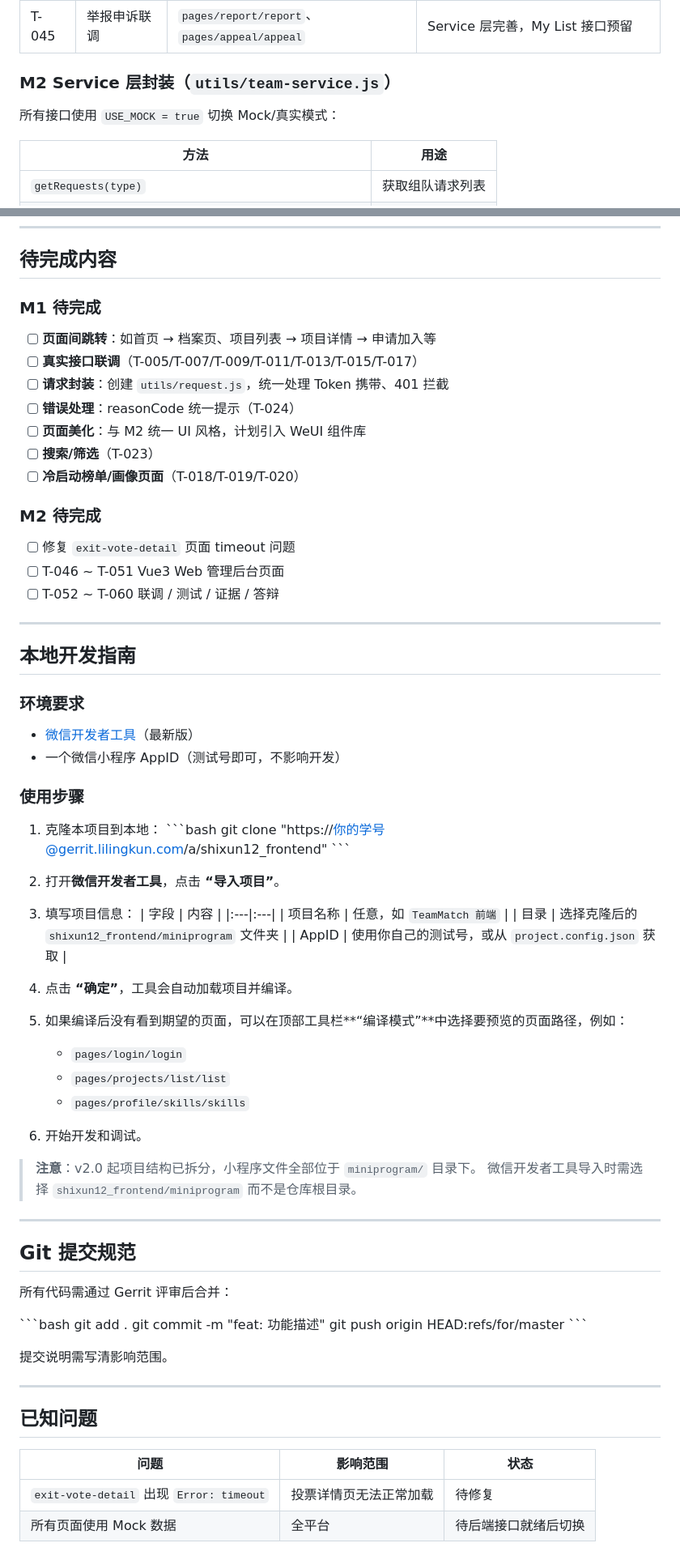
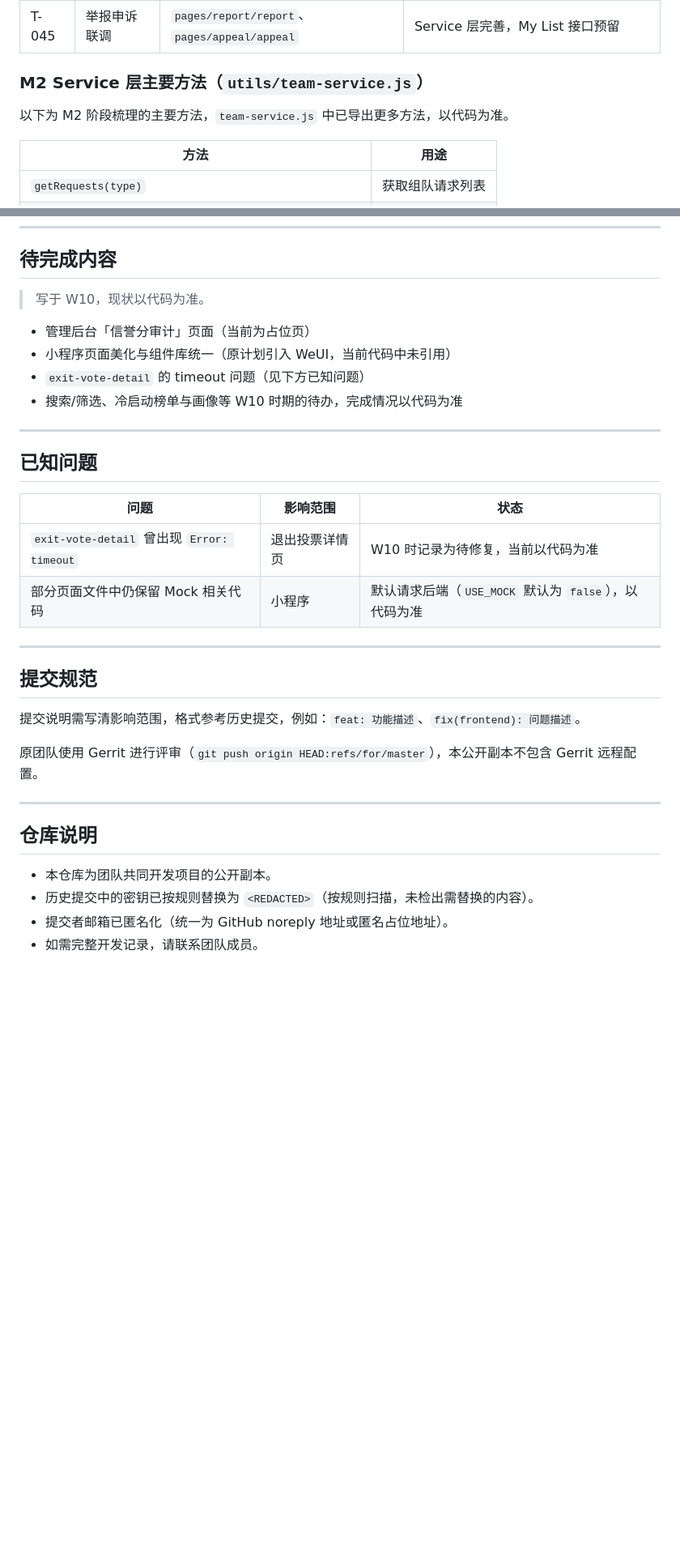
Before and after one commit to GYC-Debug-create/teammatch-frontend, a Markdown page: README.md, 2 parts joined by grey strips. Shown at 81% size. Drawn GitHub-style; blank space fills up the shorter version.

```diff
--- a/README.md
+++ b/README.md
@@ -92,9 +145,9 @@ TeamMatch 校园组队与互评平台 - 微信小程序前端项目。
 | T-044 | 申诉入口页 | `pages/appeal/appeal` | 评价/处罚申诉、对象选择 |
 | T-045 | 举报申诉联调 | `pages/report/report`、`pages/appeal/appeal` | Service 层完善，My List 接口预留 |
 
-### M2 Service 层封装（`utils/team-service.js`）
+### M2 Service 层主要方法（`utils/team-service.js`）
 
-所有接口使用 `USE_MOCK = true` 切换 Mock/真实模式：
+以下为 M2 阶段梳理的主要方法，`team-service.js` 中已导出更多方法，以代码为准。
 
 | 方法 | 用途 |
 |------|------|
@@ -121,70 +174,12 @@ TeamMatch 校园组队与互评平台 - 微信小程序前端项目。
 
 ## 待完成内容
 
-### M1 待完成
-- [ ] **页面间跳转**：如首页 → 档案页、项目列表 → 项目详情 → 申请加入等
-- [ ] **真实接口联调**（T-005/T-007/T-009/T-011/T-013/T-015/T-017）
-- [ ] **请求封装**：创建 `utils/request.js`，统一处理 Token 携带、401 拦截
-- [ ] **错误处理**：reasonCode 统一提示（T-024）
-- [ ] **页面美化**：与 M2 统一 UI 风格，计划引入 WeUI 组件库
-- [ ] **搜索/筛选**（T-023）
-- [ ] **冷启动榜单/画像页面**（T-018/T-019/T-020）
+> 写于 W10，现状以代码为准。
 
-### M2 待完成
-- [ ] 修复 `exit-vote-detail` 页面 timeout 问题
-- [ ] T-046 ~ T-051 Vue3 Web 管理后台页面
-- [ ] T-052 ~ T-060 联调 / 测试 / 证据 / 答辩
-
----
-
-## 本地开发指南
-
-### 环境要求
-
-- [微信开发者工具](https://developers.weixin.qq.com/miniprogram/dev/devtools/download.html)（最新版）
-- 一个微信小程序 AppID（测试号即可，不影响开发）
-
-### 使用步骤
-
-1. 克隆本项目到本地：
-   \`\`\`bash
-   git clone "https://你的学号@gerrit.lilingkun.com/a/shixun12_frontend"
-   \`\`\`
-
-2. 打开**微信开发者工具**，点击 **“导入项目”**。
-
-3. 填写项目信息：
-   | 字段 | 内容 |
-   |:---|:---|
-   | 项目名称 | 任意，如 `TeamMatch 前端` |
-   | 目录 | 选择克隆后的 `shixun12_frontend/miniprogram` 文件夹 |
-   | AppID | 使用你自己的测试号，或从 `project.config.json` 获取 |
-
-4. 点击 **“确定”**，工具会自动加载项目并编译。
-
-5. 如果编译后没有看到期望的页面，可以在顶部工具栏**“编译模式”**中选择要预览的页面路径，例如：
-   - `pages/login/login`
-   - `pages/projects/list/list`
-   - `pages/profile/skills/skills`
-
-6. 开始开发和调试。
-
-> **注意**：v2.0 起项目结构已拆分，小程序文件全部位于 `miniprogram/` 目录下。
-> 微信开发者工具导入时需选择 `shixun12_frontend/miniprogram` 而不是仓库根目录。
-
----
-
-## Git 提交规范
-
-所有代码需通过 Gerrit 评审后合并：
-
-\`\`\`bash
-git add .
-git commit -m "feat: 功能描述"
-git push origin HEAD:refs/for/master
-\`\`\`
-
-提交说明需写清影响范围。
+- 管理后台「信誉分审计」页面（当前为占位页）
+- 小程序页面美化与组件库统一（原计划引入 WeUI，当前代码中未引用）
+- `exit-vote-detail` 的 timeout 问题（见下方已知问题）
+- 搜索/筛选、冷启动榜单与画像等 W10 时期的待办，完成情况以代码为准
 
 ---
 
@@ -192,5 +187,22 @@ git push origin HEAD:refs/for/master
 
 | 问题 | 影响范围 | 状态 |
 |------|----------|------|
-| `exit-vote-detail` 出现 `Error: timeout` | 投票详情页无法正常加载 | 待修复 |
-| 所有页面使用 Mock 数据 | 全平台 | 待后端接口就绪后切换 |
+| `exit-vote-detail` 曾出现 `Error: timeout` | 退出投票详情页 | W10 时记录为待修复，当前以代码为准 |
+| 部分页面文件中仍保留 Mock 相关代码 | 小程序 | 默认请求后端（`USE_MOCK` 默认为 `false`），以代码为准 |
+
+---
+
+## 提交规范
+
+提交说明需写清影响范围，格式参考历史提交，例如：`feat: 功能描述`、`fix(frontend): 问题描述`。
+
+原团队使用 Gerrit 进行评审（`git push origin HEAD:refs/for/master`），本公开副本不包含 Gerrit 远程配置。
+
+---
+
+## 仓库说明
+
+- 本仓库为团队共同开发项目的公开副本。
+- 历史提交中的密钥已按规则替换为 `<REDACTED>`（按规则扫描，未检出需替换的内容）。
+- 提交者邮箱已匿名化（统一为 GitHub noreply 地址或匿名占位地址）。
+- 如需完整开发记录，请联系团队成员。
```
Also changed, not shown: other parts of README.md (+100 -47 lines).
